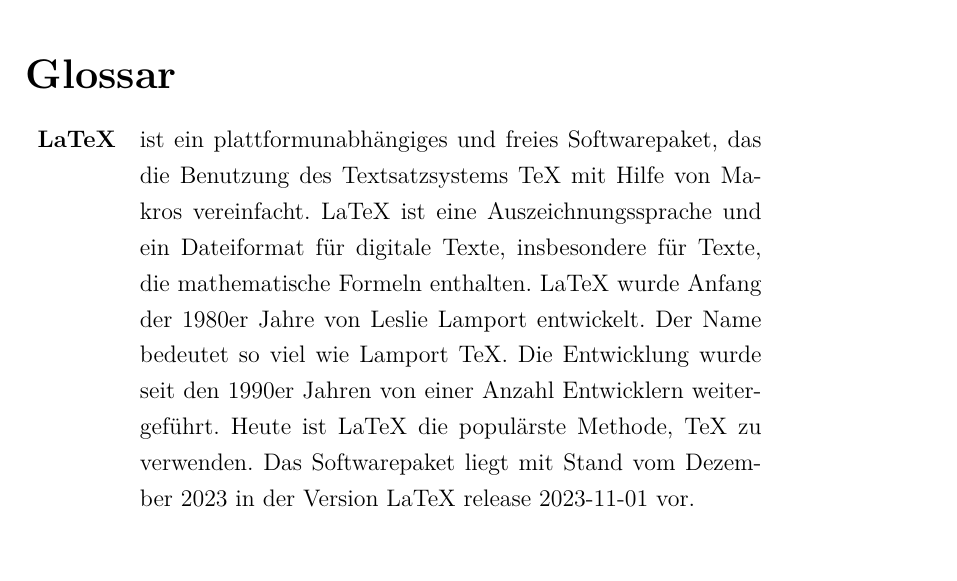
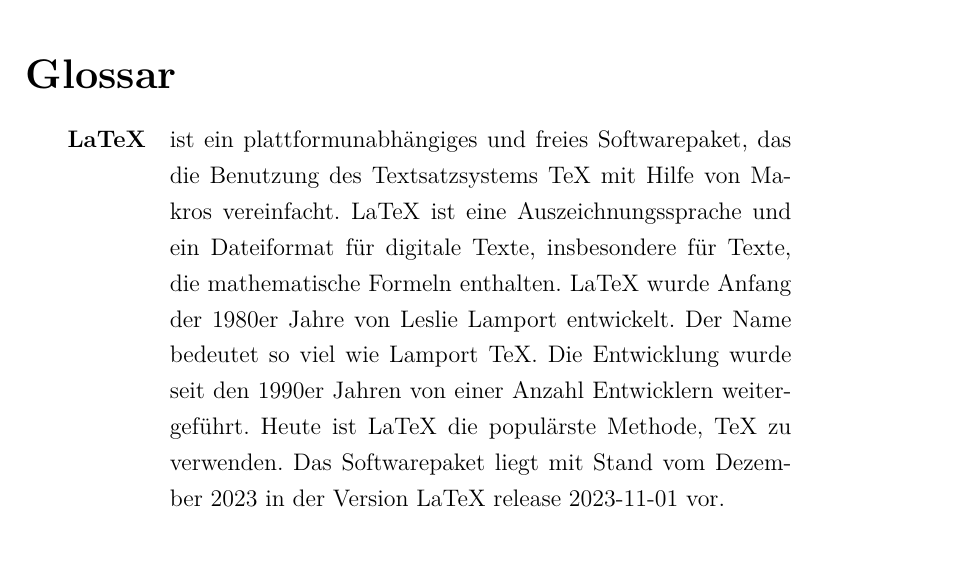
Before and after one commit to Azeretzke/Projektierungshadbuch_Latex, a LaTeX thesis (main.tex, which reads config.tex): part of page 39 of 39, cut so that both start at the same text. Compiled offline with pdfLaTeX.

Commit message:
changed abbreviation and glossary listings spacing

```diff
--- a/config.tex
+++ b/config.tex
@@ -156,7 +156,7 @@
 \usepackage[acronym,toc,translate=babel,
             nonumberlist, nopostdot]{glossaries}
 \renewcommand{\glsnamefont}[1]{\textbf{#1}}
-\setlength\LTleft{0pt}
+\setlength\LTleft{15pt}
 \setlength\LTright{0pt}
 \setlength\glsdescwidth{0.8\hsize}                      % adds support for glossary and acronyms and abbreviations
 \makenoidxglossaries
```
Also changed, not shown: config.tex (2 more changed lines).
